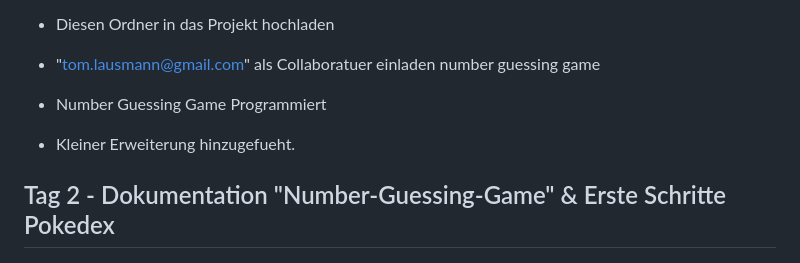
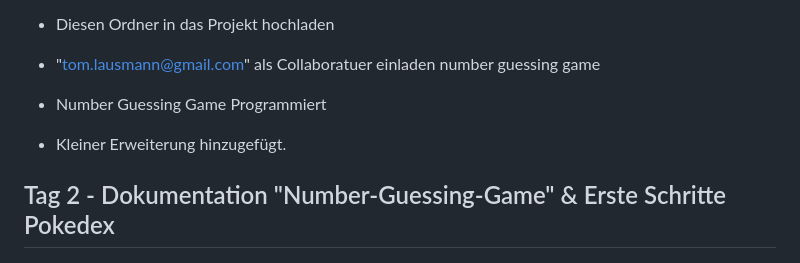
Before and after one commit to Max8842/Pokedex, a Markdown page: README.md, the part around the change. GitHub-like rendering.

Commit message:
readme tag 9.md

```diff
--- a/README.md
+++ b/README.md
@@ -13,7 +13,7 @@
   number guessing game
 
 - Number Guessing Game Programmiert
-- Kleiner Erweiterung hinzugefueht.
+- Kleiner Erweiterung hinzugefügt.
 
 ## Tag 2 - Dokumentation "Number-Guessing-Game" & Erste Schritte Pokedex
 
```
